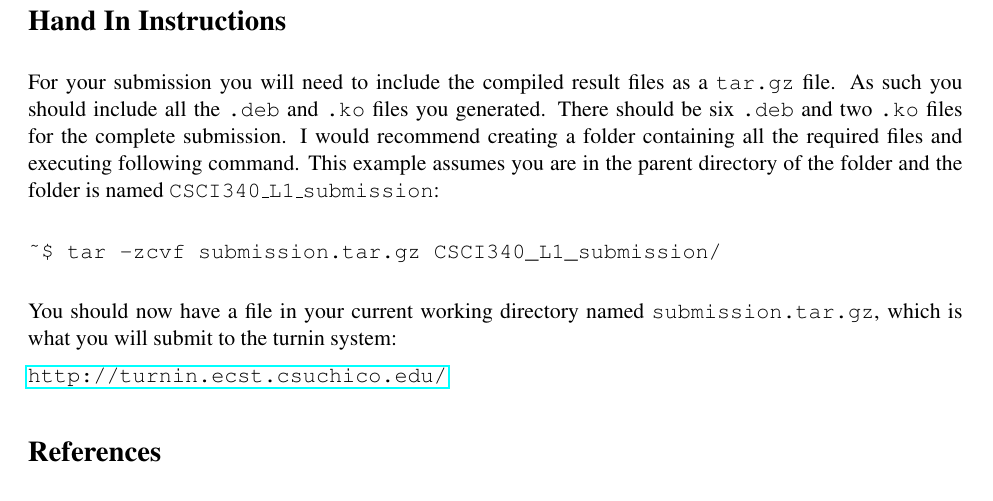
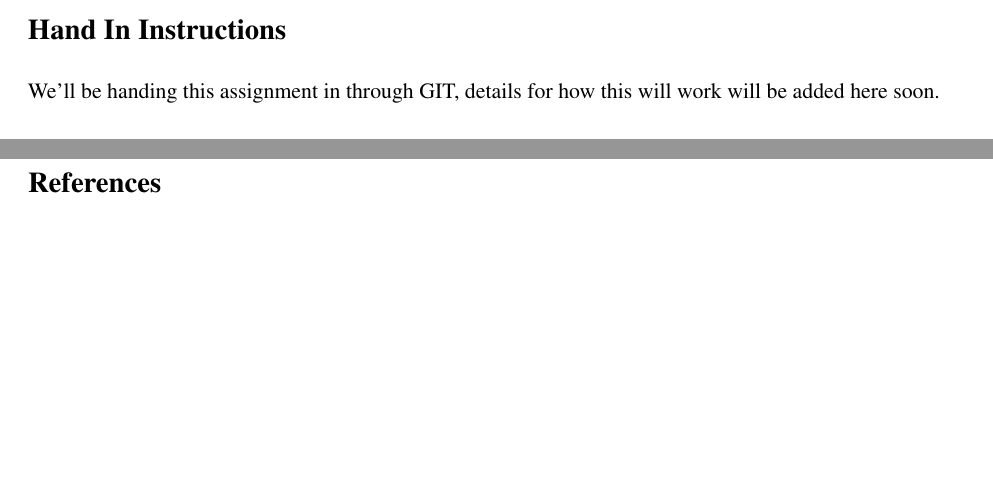
Before and after one commit to CSUChico-CSCI340/CSCI340-KernelHacking, a LaTeX document (writeup/kernellab.tex): part of page 8 of 8 before the commit and two parts of pages 7 and 8 of 8 after it, the two joined at a grey line, cut so that both start at the same text, the shorter picture padded with empty space. Compiled offline with pdfLaTeX.

Commit message:
Vague Turnin Details
Need to determine how to use git to turn in assignments and add to write up

Signed-off-by: Bryan Dixon <javawolfpack@gmail.com>

```diff
--- a/writeup/kernellab.tex
+++ b/writeup/kernellab.tex
@@ -269,16 +269,7 @@ You will be graded based on your success in completing various steps of this ass
 
 \section*{Hand In Instructions}
 
-For your submission you will need to include the compiled result files as a \texttt{tar.gz} file. As such you should include all the \texttt{.deb} and \texttt{.ko} files you generated. There should be six \texttt{.deb} and two \texttt{.ko} files for the complete submission. I would recommend creating a folder containing all the required files and executing following command. This example assumes you are in the parent directory of the folder and the folder is named \texttt{CSCI340\_L1\_submission}:
-
-\begin{verbatim}
-~$ tar -zcvf submission.tar.gz CSCI340_L1_submission/
-\end{verbatim}
-
-You should now have a file in your current working directory named \texttt{submission.tar.gz}, which is what you will submit to the turnin system:
-
-\url{http://turnin.ecst.csuchico.edu/}
-
+We'll be handing this assignment in through GIT, details for how this will work will be added here soon.
 
 \begin{thebibliography}{3}
 
```
